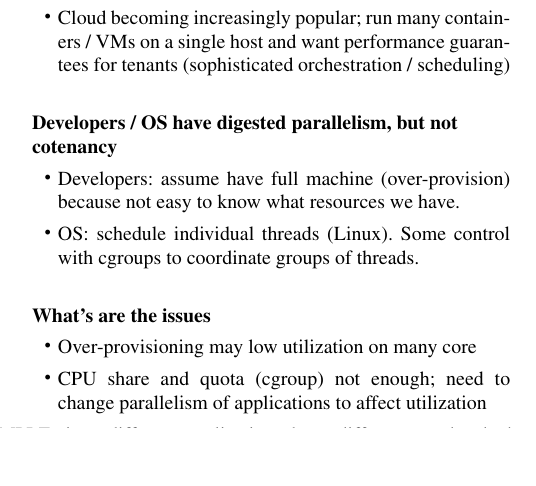
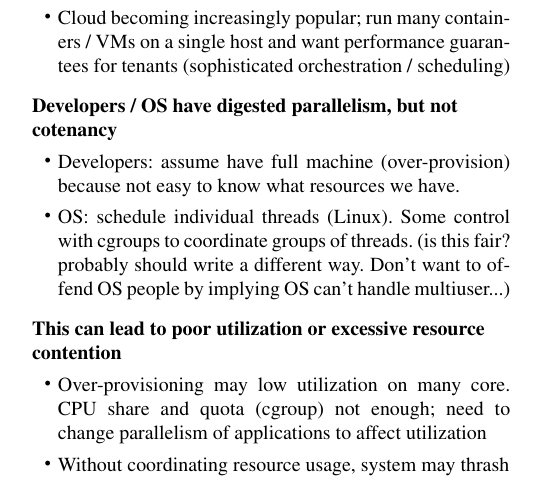
Before and after one commit to danielsuo/turkey, a LaTeX paper (paper/main.tex, which reads paper/tex/intro.tex): part of one column of page 1 of 4, cut so that both start at the same text, the shorter picture padded with empty space. Compiled offline with pdfLaTeX; a missing font is replaced by an installed copy or a similar font.

Commit message:
Update paper

```diff
--- a/paper/tex/intro.tex
+++ b/paper/tex/intro.tex
@@ -9,12 +9,12 @@ Parallelism and cotenancy are the future. However, people program as though ther
 \subsection*{Developers / OS have digested parallelism, but not cotenancy}
 \begin{itemize}
   \item Developers: assume have full machine (over-provision) because not easy to know what resources we have.
-  \item OS: schedule individual threads (Linux). Some control with cgroups to coordinate groups of threads.
+  \item OS: schedule individual threads (Linux). Some control with cgroups to coordinate groups of threads. (is this fair? probably should write a different way. Don't want to offend OS people by implying OS can't handle multiuser...)
 \end{itemize}
-\subsection*{What's are the issues}
+\subsection*{This can lead to poor utilization or excessive resource contention}
 \begin{itemize}
-  \item Over-provisioning may low utilization on many core
-  \item CPU share and quota (cgroup) not enough; need to change parallelism of applications to affect utilization
+  \item Over-provisioning may low utilization on many core. CPU share and quota (cgroup) not enough; need to change parallelism of applications to affect utilization
+  \item Without coordinating resource usage, system may thrash
   \item [TODO: INSERT SMALL EXAMPLE] since different applications have different overheads / slow-down in total CPU time
 \end{itemize}
 \subsection*{Contributions}
```
Also changed, not shown: paper/main.pdf.
